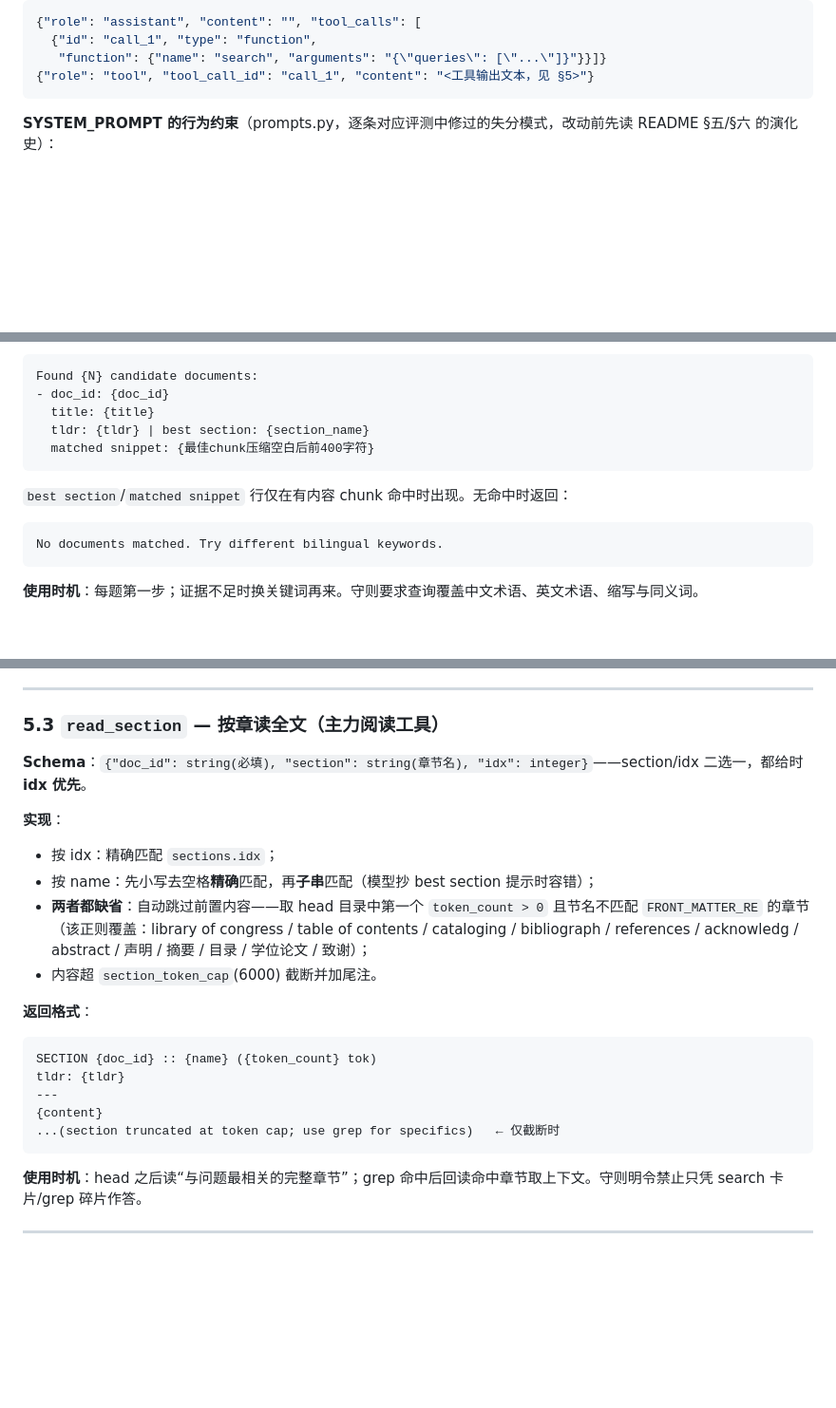
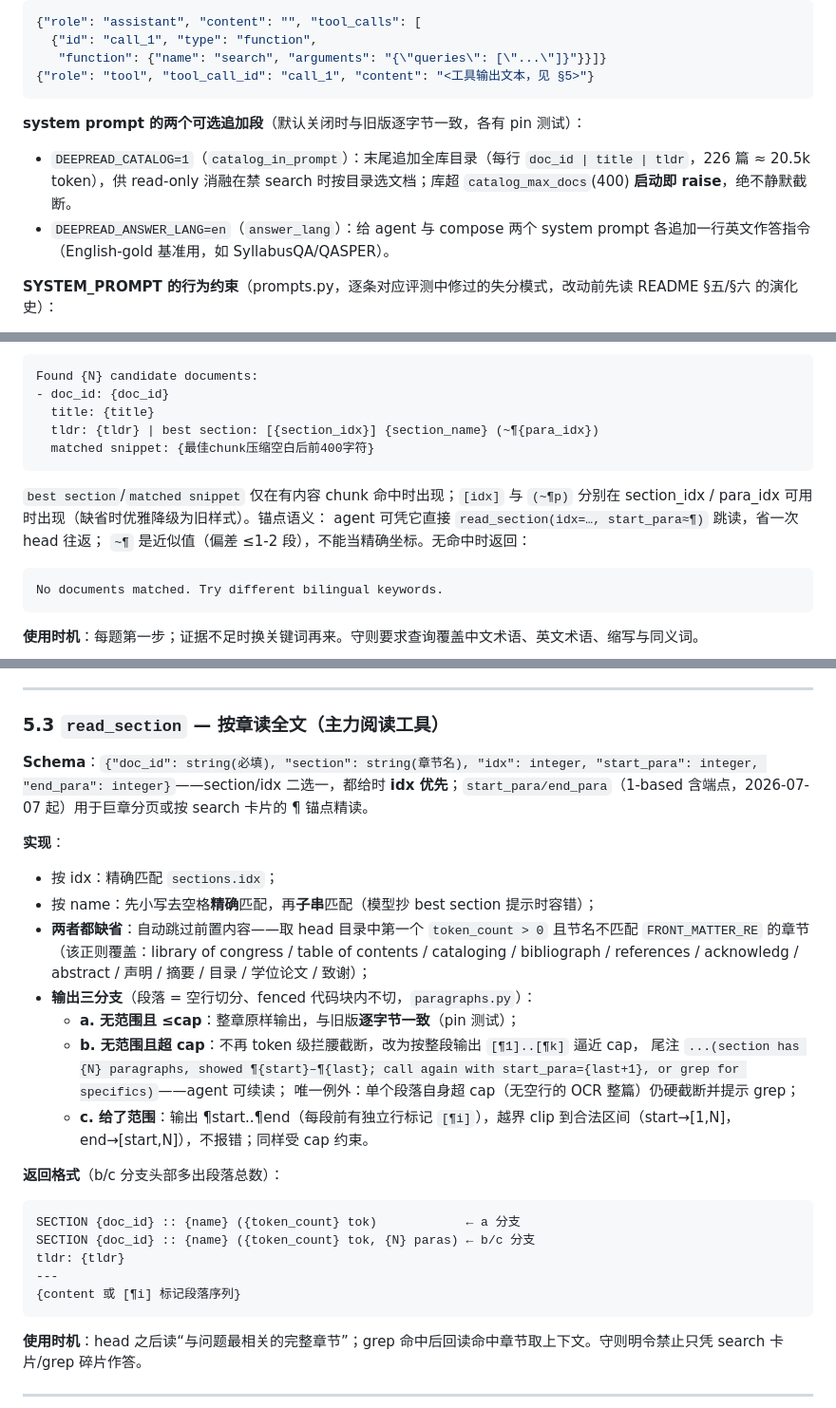
Before and after one commit to Lauorie/DeepreadQA, a Markdown page: docs/ALGORITHM.md, 3 parts joined by grey strips. Shown at 95% size. Drawn GitHub-style; blank space fills up the shorter version.

Commit message:
docs(algorithm): sync ALGORITHM.md with the 2026-07-07/08 tool surface
Seven stale spots updated to match shipped code (formats quoted verbatim):
- header code-version note for the paper-alignment batch
- §2.3 EnrichLLM max_tokens/timeout now constructor params + the
  reasoning-model-enricher degradation warning; Enricher keyword_count
- §3 chunk offsets -> SearchHit.para_idx approximate paragraph anchors
- §4.1 optional system-prompt appendices (DEEPREAD_CATALOG fail-fast,
  DEEPREAD_ANSWER_LANG) with byte-identical-default guarantees
- §5.1 search card template with [section_idx]/(~¶para) and jump semantics
- §5.3 read_section start_para/end_para schema + three-branch output
  (byte-identical a-branch, paragraph paging b-branch, clipped c-branch)
- §7/§8 config rows (eval_file env, catalog_*, answer_lang) + env list

Co-Authored-By: Claude Fable 5 <noreply@anthropic.com>

````diff
--- a/docs/ALGORITHM.md
+++ b/docs/ALGORITHM.md
@@ -282,6 +283,10 @@ FIGURES 转写文末附录逐页命名小节（`comparsion.md` §12 有三布局
    "function": {"name": "search", "arguments": "{\"queries\": [\"...\"]}"}}]}
 {"role": "tool", "tool_call_id": "call_1", "content": "<工具输出文本，见 §5>"}
 ```
+
+**system prompt 的两个可选追加段**（默认关闭时与旧版逐字节一致，各有 pin 测试）：
+- `DEEPREAD_CATALOG=1`（`catalog_in_prompt`）：末尾追加全库目录（每行 `doc_id | title | tldr`，226 篇 ≈ 20.5k token），供 read-only 消融在禁 search 时按目录选文档；库超 `catalog_max_docs`(400) **启动即 raise**，绝不静默截断。
+- `DEEPREAD_ANSWER_LANG=en`（`answer_lang`）：给 agent 与 compose 两个 system prompt 各追加一行英文作答指令（English-gold 基准用，如 SyllabusQA/QASPER）。
 
 **SYSTEM_PROMPT 的行为约束**（prompts.py，逐条对应评测中修过的失分模式，改动前先读 README §五/§六 的演化史）：
 
@@ -423,10 +428,13 @@ flowchart TD
 Found {N} candidate documents:
 - doc_id: {doc_id}
   title: {title}
-  tldr: {tldr} | best section: {section_name}
+  tldr: {tldr} | best section: [{section_idx}] {section_name} (~¶{para_idx})
   matched snippet: {最佳chunk压缩空白后前400字符}
 ```
-`best section`/`matched snippet` 行仅在有内容 chunk 命中时出现。无命中时返回：
+`best section`/`matched snippet` 仅在有内容 chunk 命中时出现；`[idx]` 与 `(~¶p)`
+分别在 section_idx / para_idx 可用时出现（缺省时优雅降级为旧样式）。锚点语义：
+agent 可凭它直接 `read_section(idx=…, start_para≈¶)` 跳读，省一次 head 往返；
+`~¶` 是近似值（偏差 ≤1-2 段），不能当精确坐标。无命中时返回：
 ```
 No documents matched. Try different bilingual keywords.
 ```
@@ -457,21 +465,26 @@ sections (name | tokens | tldr):
 
 ### 5.3 `read_section` — 按章读全文（主力阅读工具）
 
-**Schema**：`{"doc_id": string(必填), "section": string(章节名), "idx": integer}`——section/idx 二选一，都给时 **idx 优先**。
+**Schema**：`{"doc_id": string(必填), "section": string(章节名), "idx": integer, "start_para": integer, "end_para": integer}`——section/idx 二选一，都给时 **idx 优先**；`start_para/end_para`（1-based 含端点，2026-07-07 起）用于巨章分页或按 search 卡片的 ¶ 锚点精读。
 
 **实现**：
 - 按 idx：精确匹配 `sections.idx`；
 - 按 name：先小写去空格**精确**匹配，再**子串**匹配（模型抄 best section 提示时容错）；
 - **两者都缺省**：自动跳过前置内容——取 head 目录中第一个 `token_count > 0` 且节名不匹配 `FRONT_MATTER_RE` 的章节（该正则覆盖：library of congress / table of contents / cataloging / bibliograph / references / acknowledg / abstract / 声明 / 摘要 / 目录 / 学位论文 / 致谢）；
-- 内容超 `section_token_cap`(6000) 截断并加尾注。
+- **输出三分支**（段落 = 空行切分、fenced 代码块内不切，`paragraphs.py`）：
+  - **a. 无范围且 ≤cap**：整章原样输出，与旧版**逐字节一致**（pin 测试）；
+  - **b. 无范围且超 cap**：不再 token 级拦腰截断，改为按整段输出 `[¶1]..[¶k]` 逼近 cap，
+    尾注 `...(section has {N} paragraphs, showed ¶{start}–¶{last}; call again with start_para={last+1}, or grep for specifics)`——agent 可续读；
+    唯一例外：单个段落自身超 cap（无空行的 OCR 整篇）仍硬截断并提示 grep；
+  - **c. 给了范围**：输出 ¶start..¶end（每段前有独立行标记 `[¶i]`），越界 clip 到合法区间（start→[1,N]，end→[start,N]），不报错；同样受 cap 约束。
 
-**返回格式**：
+**返回格式**（b/c 分支头部多出段落总数）：
 ```
-SECTION {doc_id} :: {name} ({token_count} tok)
+SECTION {doc_id} :: {name} ({token_count} tok)            ← a 分支
+SECTION {doc_id} :: {name} ({token_count} tok, {N} paras) ← b/c 分支
 tldr: {tldr}
 ---
-{content}
-...(section truncated at token cap; use grep for specifics)   ← 仅截断时
+{content 或 [¶i] 标记段落序列}
 ```
 
 **使用时机**：head 之后读“与问题最相关的完整章节”；grep 命中后回读命中章节取上下文。守则明令禁止只凭 search 卡片/grep 碎片作答。
````
Also changed, not shown: other parts of docs/ALGORITHM.md (+8 -4 lines).
